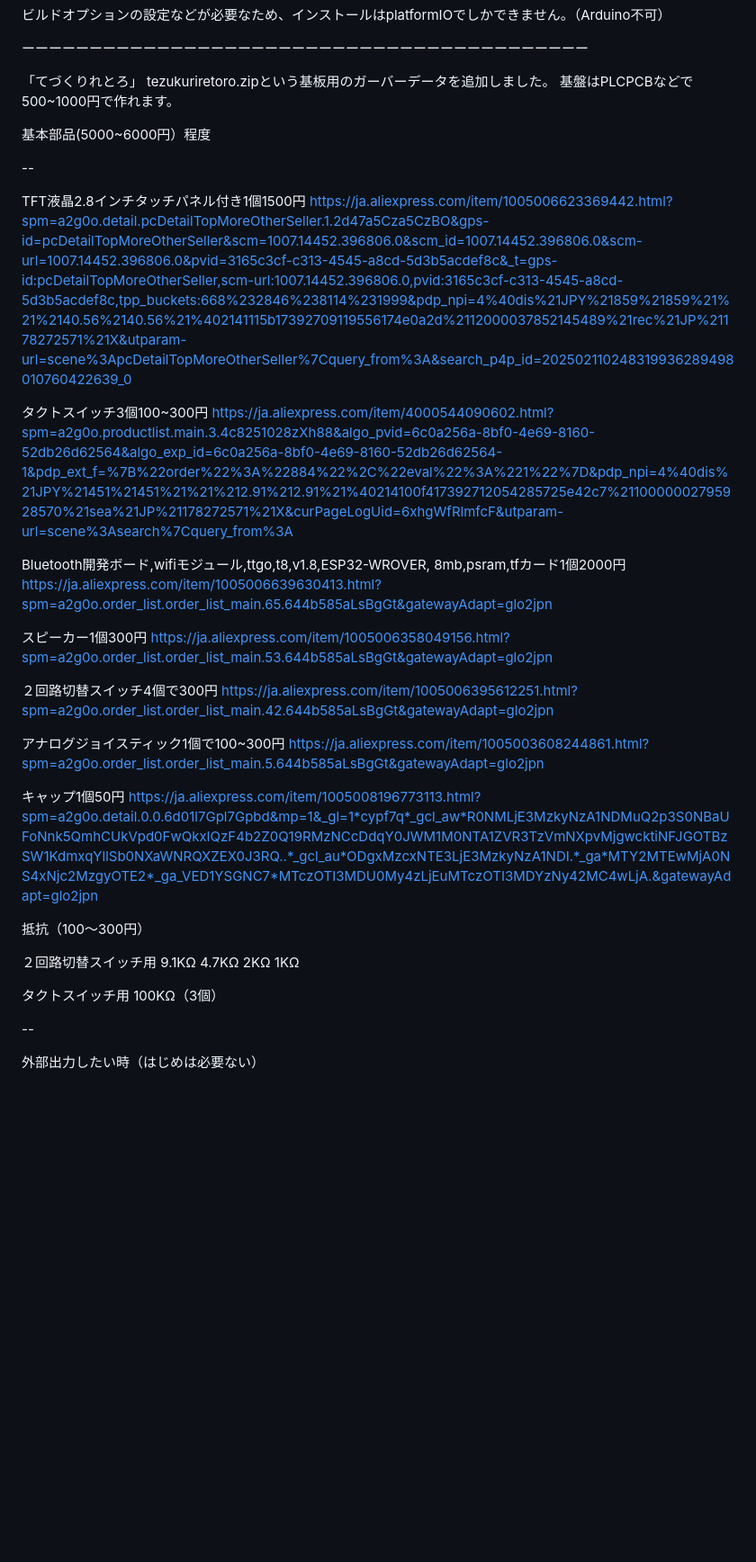
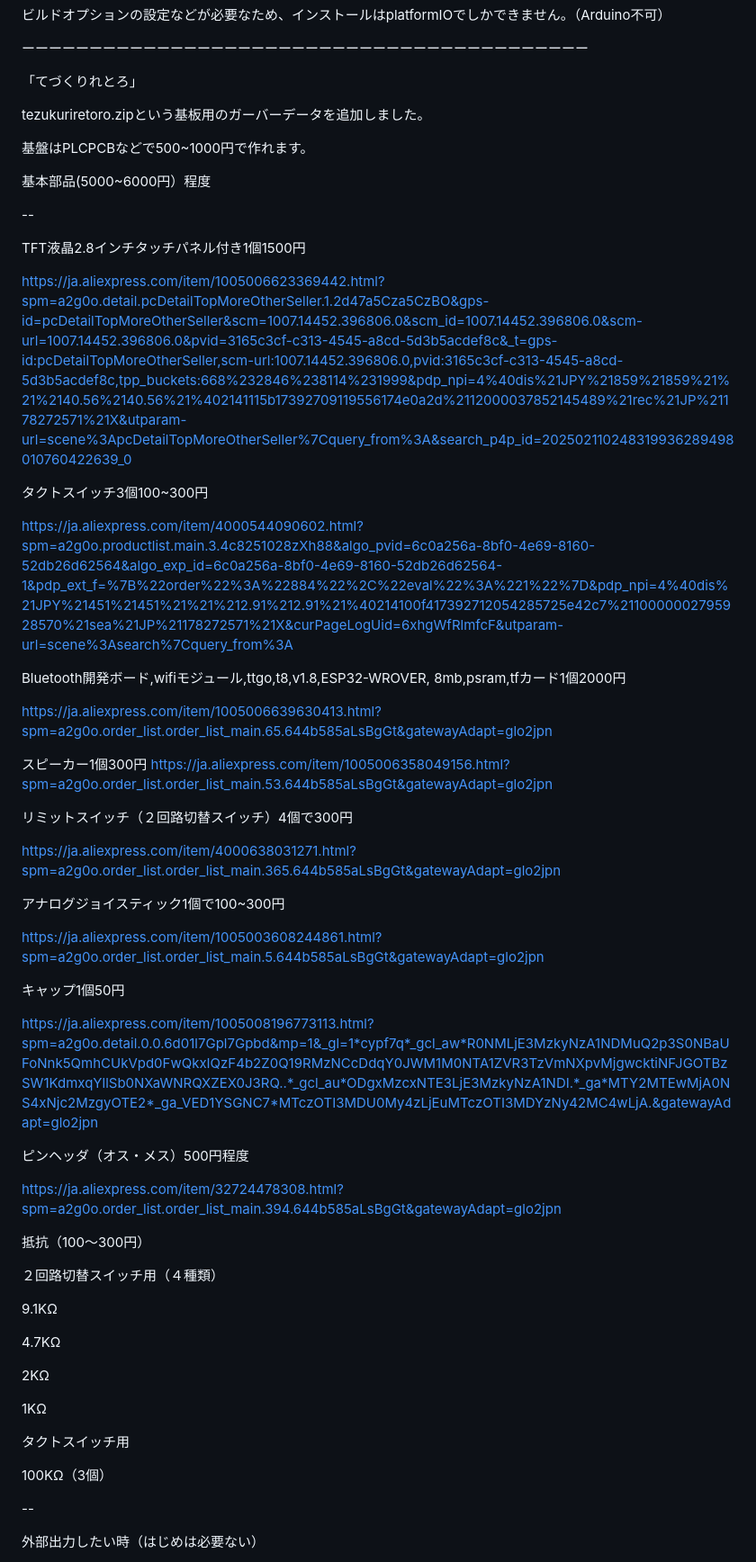
Before and after one commit to dentaro/haco3, a Markdown page: README.md, the part around the change. Shown at 90% size. GitHub-like rendering; blank space fills up the shorter version.

```diff
--- a/README.md
+++ b/README.md
@@ -19,7 +19,9 @@ platformIOプロジェクトのフォルダをコピーした「コード」だ
 ーーーーーーーーーーーーーーーーーーーーーーーーーーーーーーーーーーーーーーーーーー
 
 「てづくりれとろ」
+
 tezukuriretoro.zipという基板用のガーバーデータを追加しました。
+
 基盤はPLCPCBなどで500~1000円で作れます。
 
 基本部品(5000~6000円）程度
@@ -27,35 +29,50 @@ tezukuriretoro.zipという基板用のガーバーデータを追加しまし
 --
 
 TFT液晶2.8インチタッチパネル付き1個1500円
+
 https://ja.aliexpress.com/item/1005006623369442.html?spm=a2g0o.detail.pcDetailTopMoreOtherSeller.1.2d47a5Cza5CzBO&gps-id=pcDetailTopMoreOtherSeller&scm=1007.14452.396806.0&scm_id=1007.14452.396806.0&scm-url=1007.14452.396806.0&pvid=3165c3cf-c313-4545-a8cd-5d3b5acdef8c&_t=gps-id:pcDetailTopMoreOtherSeller,scm-url:1007.14452.396806.0,pvid:3165c3cf-c313-4545-a8cd-5d3b5acdef8c,tpp_buckets:668%232846%238114%231999&pdp_npi=4%40dis%21JPY%21859%21859%21%21%2140.56%2140.56%21%402141115b17392709119556174e0a2d%2112000037852145489%21rec%21JP%21178272571%21X&utparam-url=scene%3ApcDetailTopMoreOtherSeller%7Cquery_from%3A&search_p4p_id=202502110248319936289498010760422639_0
 
 タクトスイッチ3個100~300円
+
 https://ja.aliexpress.com/item/4000544090602.html?spm=a2g0o.productlist.main.3.4c8251028zXh88&algo_pvid=6c0a256a-8bf0-4e69-8160-52db26d62564&algo_exp_id=6c0a256a-8bf0-4e69-8160-52db26d62564-1&pdp_ext_f=%7B%22order%22%3A%22884%22%2C%22eval%22%3A%221%22%7D&pdp_npi=4%40dis%21JPY%21451%21451%21%21%212.91%212.91%21%40214100f417392712054285725e42c7%2110000002795928570%21sea%21JP%21178272571%21X&curPageLogUid=6xhgWfRlmfcF&utparam-url=scene%3Asearch%7Cquery_from%3A
 
 Bluetooth開発ボード,wifiモジュール,ttgo,t8,v1.8,ESP32-WROVER, 8mb,psram,tfカード1個2000円
+
 https://ja.aliexpress.com/item/1005006639630413.html?spm=a2g0o.order_list.order_list_main.65.644b585aLsBgGt&gatewayAdapt=glo2jpn
 
 スピーカー1個300円
 https://ja.aliexpress.com/item/1005006358049156.html?spm=a2g0o.order_list.order_list_main.53.644b585aLsBgGt&gatewayAdapt=glo2jpn
 
-２回路切替スイッチ4個で300円
-https://ja.aliexpress.com/item/1005006395612251.html?spm=a2g0o.order_list.order_list_main.42.644b585aLsBgGt&gatewayAdapt=glo2jpn
+リミットスイッチ（２回路切替スイッチ）4個で300円
+
+https://ja.aliexpress.com/item/4000638031271.html?spm=a2g0o.order_list.order_list_main.365.644b585aLsBgGt&gatewayAdapt=glo2jpn
 
 アナログジョイスティック1個で100~300円
+
 https://ja.aliexpress.com/item/1005003608244861.html?spm=a2g0o.order_list.order_list_main.5.644b585aLsBgGt&gatewayAdapt=glo2jpn
 
 キャップ1個50円
+
 https://ja.aliexpress.com/item/1005008196773113.html?spm=a2g0o.detail.0.0.6d01l7Gpl7Gpbd&mp=1&_gl=1*cypf7q*_gcl_aw*R0NMLjE3MzkyNzA1NDMuQ2p3S0NBaUFoNnk5QmhCUkVpd0FwQkxIQzF4b2Z0Q19RMzNCcDdqY0JWM1M0NTA1ZVR3TzVmNXpvMjgwcktiNFJGOTBzSW1KdmxqYllSb0NXaWNRQXZEX0J3RQ..*_gcl_au*ODgxMzcxNTE3LjE3MzkyNzA1NDI.*_ga*MTY2MTEwMjA0NS4xNjc2MzgyOTE2*_ga_VED1YSGNC7*MTczOTI3MDU0My4zLjEuMTczOTI3MDYzNy42MC4wLjA.&gatewayAdapt=glo2jpn
+
+ピンヘッダ（オス・メス）500円程度
+
+https://ja.aliexpress.com/item/32724478308.html?spm=a2g0o.order_list.order_list_main.394.644b585aLsBgGt&gatewayAdapt=glo2jpn
 
 抵抗（100〜300円）
 
-２回路切替スイッチ用
+２回路切替スイッチ用（４種類）
+
 9.1KΩ
+
 4.7KΩ
+
 2KΩ
+
 1KΩ
 
 タクトスイッチ用
+
 100KΩ（3個）
 
 --
```
